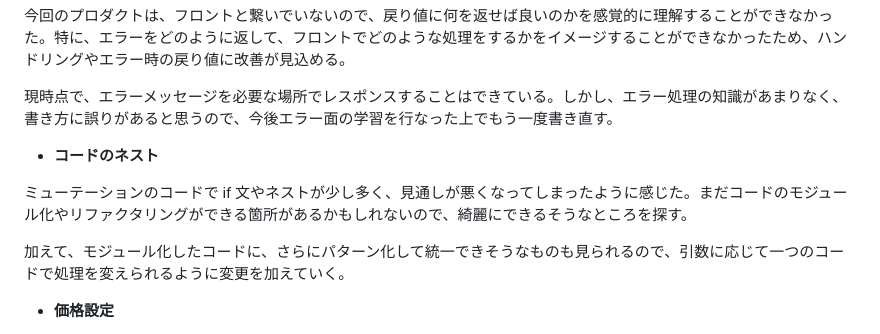
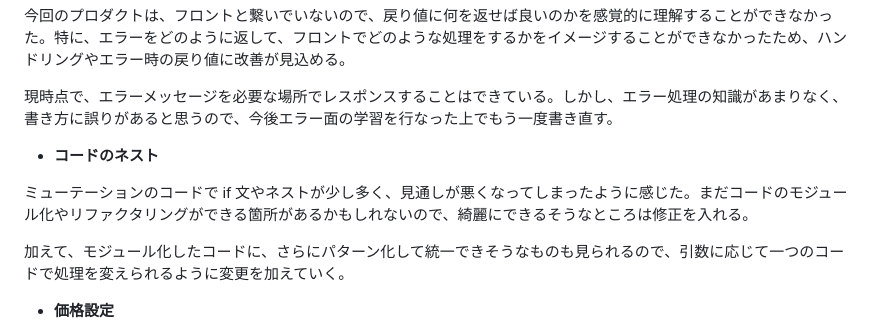
Before and after one commit to DaisukeKarasawa/food-app, a Markdown page: README.md, the part around the change. Drawn GitHub-style.

```diff
--- a/README.md
+++ b/README.md
@@ -518,7 +518,7 @@ mutation {
 
 - **コードのネスト**
 
-ミューテーションのコードで if 文やネストが少し多く、見通しが悪くなってしまったように感じた。まだコードのモジュール化やリファクタリングができる箇所があるかもしれないので、綺麗にできるそうなところを探す。
+ミューテーションのコードで if 文やネストが少し多く、見通しが悪くなってしまったように感じた。まだコードのモジュール化やリファクタリングができる箇所があるかもしれないので、綺麗にできるそうなところは修正を入れる。
 
 加えて、モジュール化したコードに、さらにパターン化して統一できそうなものも見られるので、引数に応じて一つのコードで処理を変えられるように変更を加えていく。
 
```
